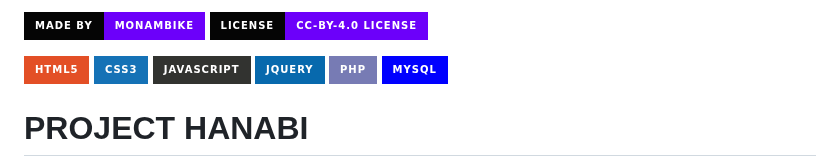
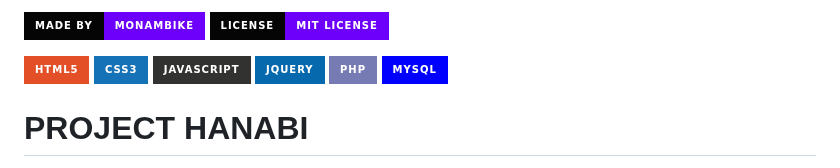
Before and after one commit to monambike/project-hanabi-web, a Markdown page: README.md, the part around the change. Rendered like a GitHub page; badges without logos.

```diff
--- a/README.md
+++ b/README.md
@@ -1,4 +1,4 @@
-<img alt="Static Badge" src="https://img.shields.io/badge/MONAMBIKE-%236c00fa?style=for-the-badge&label=MADE%20BY&labelColor=%23050505"> <img alt="Static Badge" src="https://img.shields.io/badge/CC--BY--4.0%20license-%236c00fa?style=for-the-badge&label=LICENSE&labelColor=%23050505">
+<img alt="Static Badge" src="https://img.shields.io/badge/MONAMBIKE-%236c00fa?style=for-the-badge&label=MADE%20BY&labelColor=%23050505"> <img alt="Static Badge" src="https://img.shields.io/badge/MIT%20license-%236c00fa?style=for-the-badge&label=LICENSE&labelColor=%23050505">
 
 ![HTML5](https://img.shields.io/badge/html5-%23E34F26.svg?style=for-the-badge&logo=html5&logoColor=white)
 ![CSS3](https://img.shields.io/badge/css3-%231572B6.svg?style=for-the-badge&logo=css3&logoColor=white)
```
